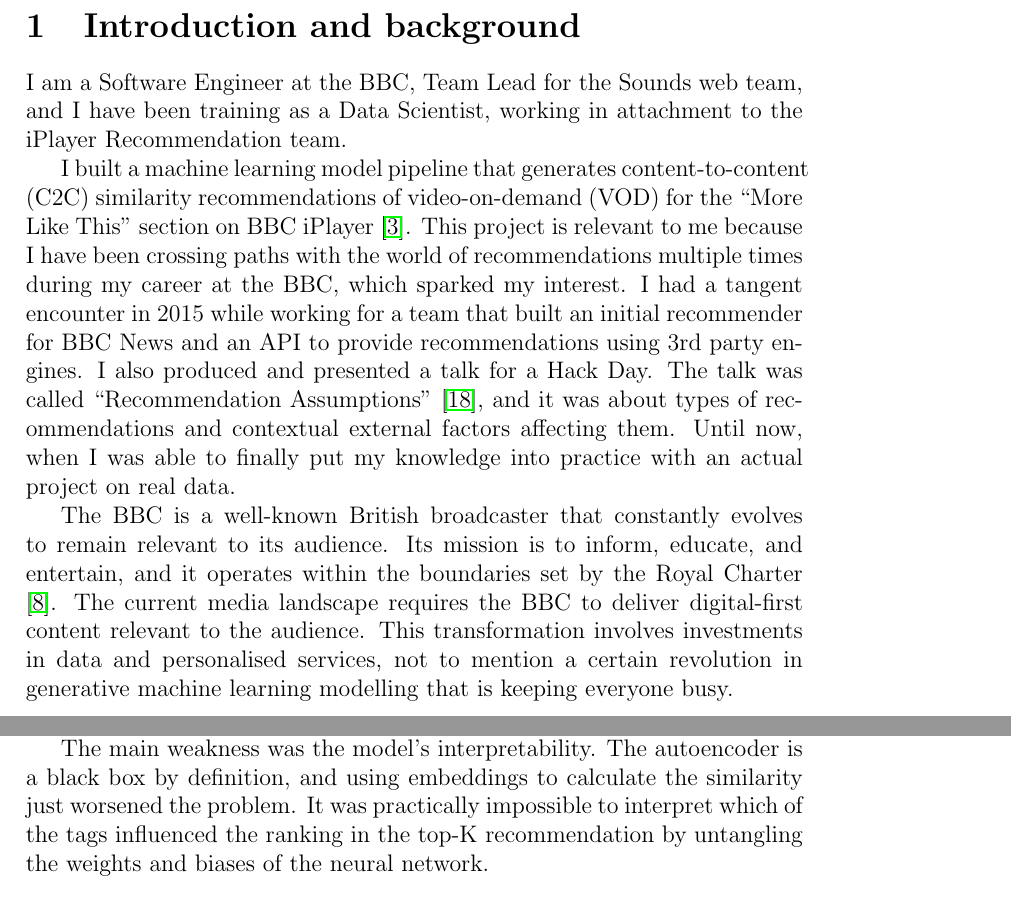
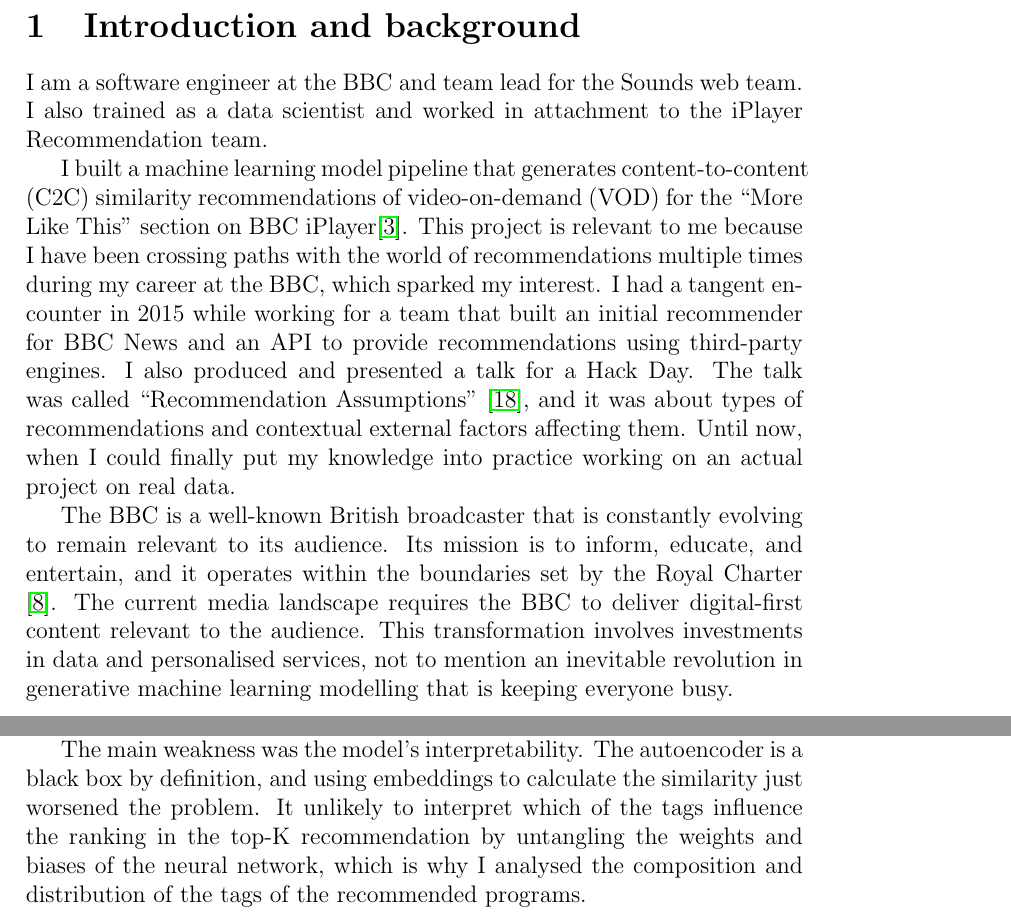
Before and after one commit to simonespa/apprenticeship-project-assessment, a LaTeX document (report/report.tex, which reads report/sections/01_introduction_and_background.tex, report/sections/07_implementation_performance_metrics.tex): two parts of pages 4 and 22 of 47, joined at a grey line, cut so that both start at the same text. Compiled offline with pdfLaTeX.

Commit message:
Minor corrections in section 1, update section 7 images

```diff
--- a/report/sections/01_introduction_and_background.tex
+++ b/report/sections/01_introduction_and_background.tex
@@ -3,23 +3,22 @@
 
 \section{Introduction and background}
 
-I am a Software Engineer at the BBC, Team Lead for the Sounds web team, and I have been training as a Data Scientist,
-working in attachment to the iPlayer Recommendation team.
+I am a software engineer at the BBC and team lead for the Sounds web team.
+I also trained as a data scientist and worked in attachment to the iPlayer Recommendation team.
 
 I built a machine learning model pipeline that generates content-to-content (C2C) similarity recommendations
-of video-on-demand (VOD) for the ``More Like This'' section on BBC iPlayer \cite{BBC:MoreLikeBluey}.
-This project is relevant to me because I have been crossing paths with the world of recommendations
-multiple times during my career at the BBC, which sparked my interest.
+of video-on-demand (VOD) for the ``More Like This'' section on BBC iPlayer\cite{BBC:MoreLikeBluey}.
+This project is relevant to me because I have been crossing paths with the world of recommendations multiple times
+during my career at the BBC, which sparked my interest.
 I had a tangent encounter in 2015 while working for a team that built
-an initial recommender for BBC News and an API to provide recommendations using 3rd party engines.
+an initial recommender for BBC News and an API to provide recommendations using third-party engines.
 I also produced and presented a talk for a Hack Day.
 The talk was called ``Recommendation Assumptions'' \cite{RecsAssumptions},
 and it was about types of recommendations and contextual external factors affecting them.
-Until now, when I was able to finally put my knowledge into practice
-with an actual project on real data.
+Until now, when I could finally put my knowledge into practice working on an actual project on real data.
 
-The BBC is a well-known British broadcaster that constantly evolves to remain relevant to its audience.
+The BBC is a well-known British broadcaster that is constantly evolving to remain relevant to its audience.
 Its mission is to inform, educate, and entertain, and it operates within the boundaries set by the Royal Charter \cite{BBC:RoyalCharter}.
 The current media landscape requires the BBC to deliver digital-first content relevant to the audience.
 This transformation involves investments in data and personalised services,
-not to mention a certain revolution in generative machine learning modelling that is keeping everyone busy.
+not to mention an inevitable revolution in generative machine learning modelling that is keeping everyone busy.
--- a/report/sections/07_implementation_performance_metrics.tex
+++ b/report/sections/07_implementation_performance_metrics.tex
@@ -159,5 +158,6 @@
 
 The main weakness was the model's interpretability.
 The autoencoder is a black box by definition, and using embeddings to calculate the similarity just worsened the problem.
-It was practically impossible to interpret which of the tags influenced
-the ranking in the top-K recommendation by untangling the weights and biases of the neural network.
+It unlikely to interpret which of the tags influence
+the ranking in the top-K recommendation by untangling the weights and biases of the neural network,
+which is why I analysed the composition and distribution of the tags of the recommended programs.
```
Also changed, not shown: README.md, report/sections/07_implementation_performance_metrics.tex (13 more changed lines).
